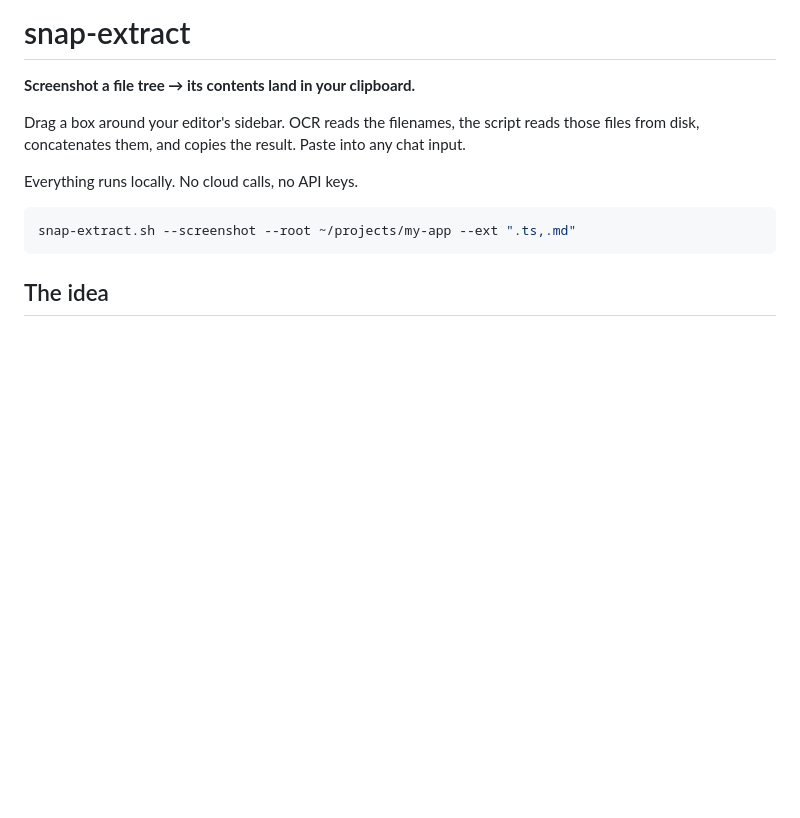
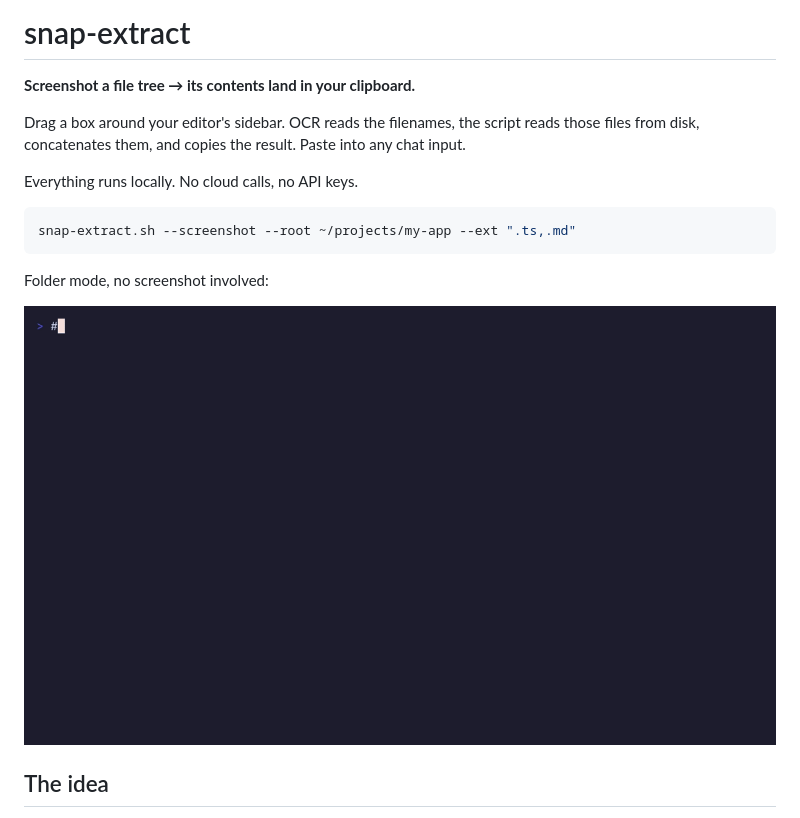
Before and after one commit to ghostON3/snap-extract, a Markdown page: README.md, the part around the change. Rendered like a GitHub page; pictures changed too: assets/cli.gif (added); blank space fills up the shorter version.

````diff
--- a/README.md
+++ b/README.md
@@ -11,6 +11,10 @@ Everything runs locally. No cloud calls, no API keys.
 ```sh
 snap-extract.sh --screenshot --root ~/projects/my-app --ext ".ts,.md"
 ```
+
+Folder mode, no screenshot involved:
+
+![snap-extract folder mode](assets/cli.gif)
 
 ## The idea
 
````
Also changed, not shown: contrib/demo/README.md (added, +39 -0 lines), 5 other files.
